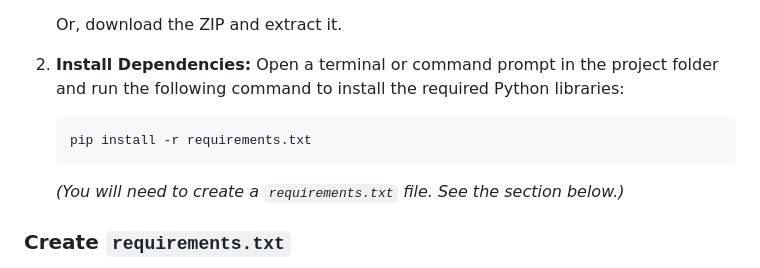
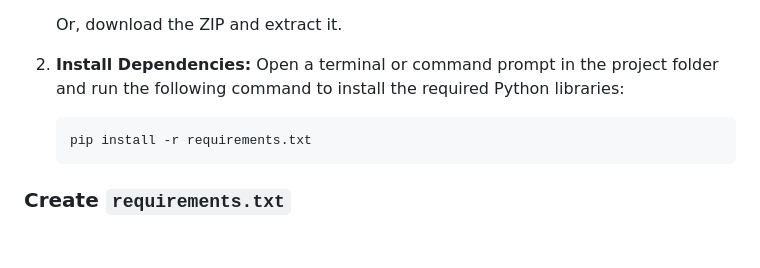
Before and after one commit to elmehdi-elfedini/pc-pilot, a Markdown page: readme.md, the part around the change. Drawn GitHub-style; blank space fills up the shorter version.

````diff
--- a/readme.md
+++ b/readme.md
@@ -55,7 +55,6 @@ You need Python 3 installed on the PC you want to control. You can get it from [
     ```bash
     pip install -r requirements.txt
     ```
-    *(You will need to create a `requirements.txt` file. See the section below.)*
 
 ### Create `requirements.txt`
 
````
